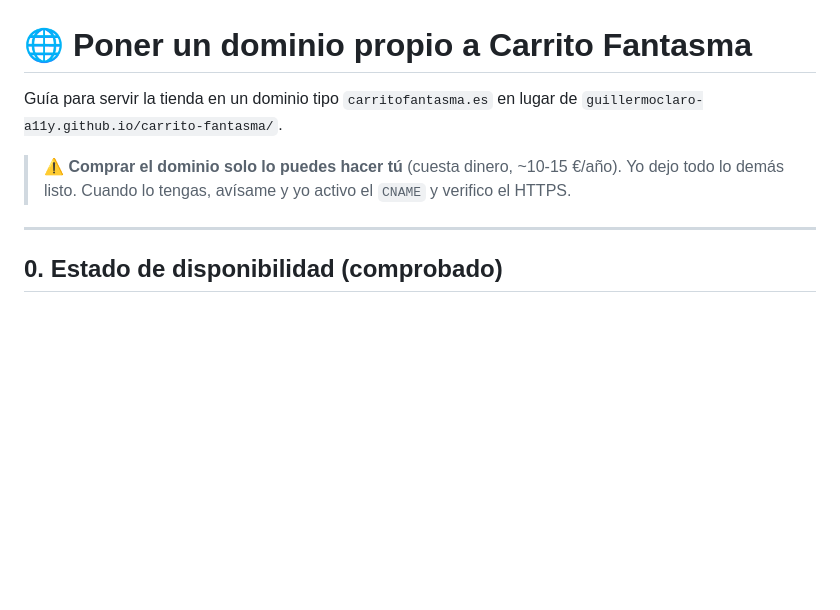
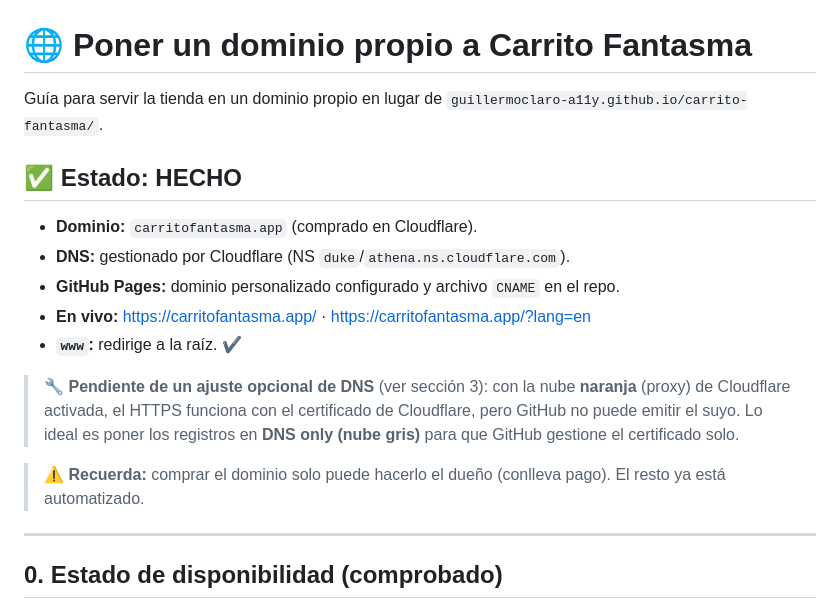
Before and after one commit to guillermoclaro-a11y/carrito-fantasma, a Markdown page: DOMINIO.md, the part around the change. Drawn GitHub-style; blank space fills up the shorter version.

Commit message:
DOMINIO.md: marcar dominio carritofantasma.app como configurado y en vivo

```diff
--- a/DOMINIO.md
+++ b/DOMINIO.md
@@ -1,10 +1,23 @@
 # 🌐 Poner un dominio propio a Carrito Fantasma
 
-Guía para servir la tienda en un dominio tipo `carritofantasma.es` en lugar de
+Guía para servir la tienda en un dominio propio en lugar de
 `guillermoclaro-a11y.github.io/carrito-fantasma/`.
 
-> ⚠️ **Comprar el dominio solo lo puedes hacer tú** (cuesta dinero, ~10-15 €/año). Yo dejo
-> todo lo demás listo. Cuando lo tengas, avísame y yo activo el `CNAME` y verifico el HTTPS.
+## ✅ Estado: HECHO
+
+- **Dominio:** `carritofantasma.app` (comprado en Cloudflare).
+- **DNS:** gestionado por Cloudflare (NS `duke`/`athena.ns.cloudflare.com`).
+- **GitHub Pages:** dominio personalizado configurado y archivo `CNAME` en el repo.
+- **En vivo:** https://carritofantasma.app/ · https://carritofantasma.app/?lang=en
+- **`www`:** redirige a la raíz. ✔
+
+> 🔧 **Pendiente de un ajuste opcional de DNS** (ver sección 3):
+> con la nube **naranja** (proxy) de Cloudflare activada, el HTTPS funciona con el
+> certificado de Cloudflare, pero GitHub no puede emitir el suyo. Lo ideal es poner los
+> registros en **DNS only (nube gris)** para que GitHub gestione el certificado solo.
+
+> ⚠️ **Recuerda:** comprar el dominio solo puede hacerlo el dueño (conlleva pago). El resto
+> ya está automatizado.
 
 ---
 
```
